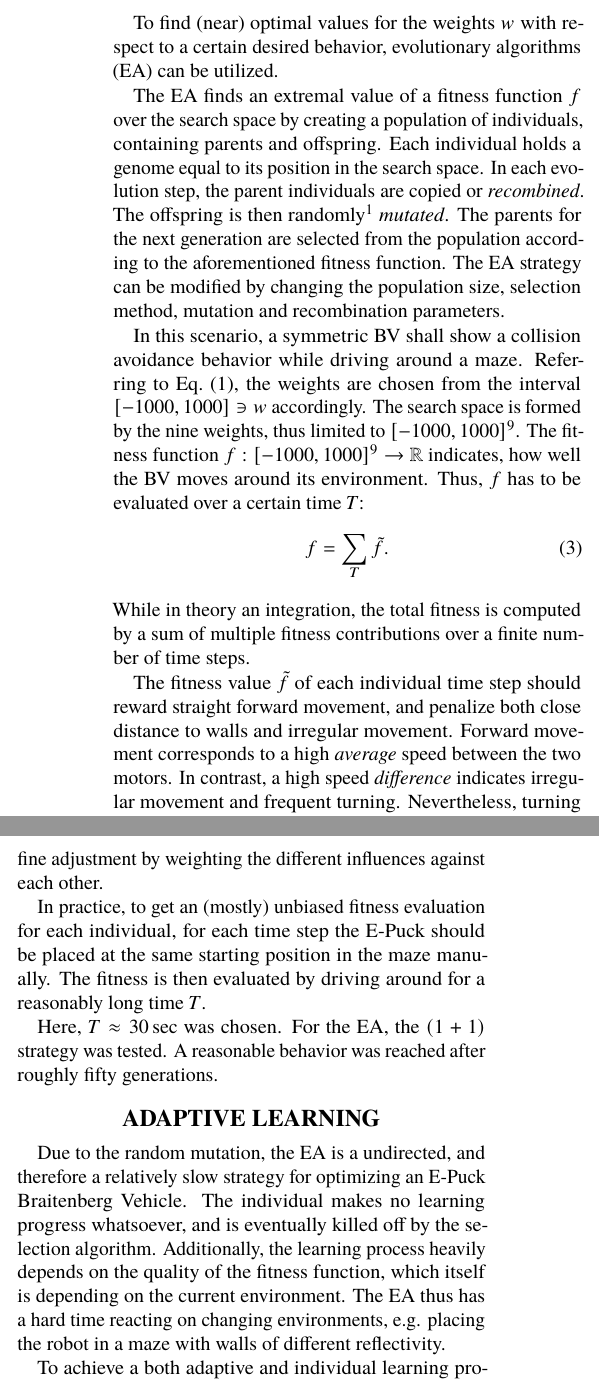
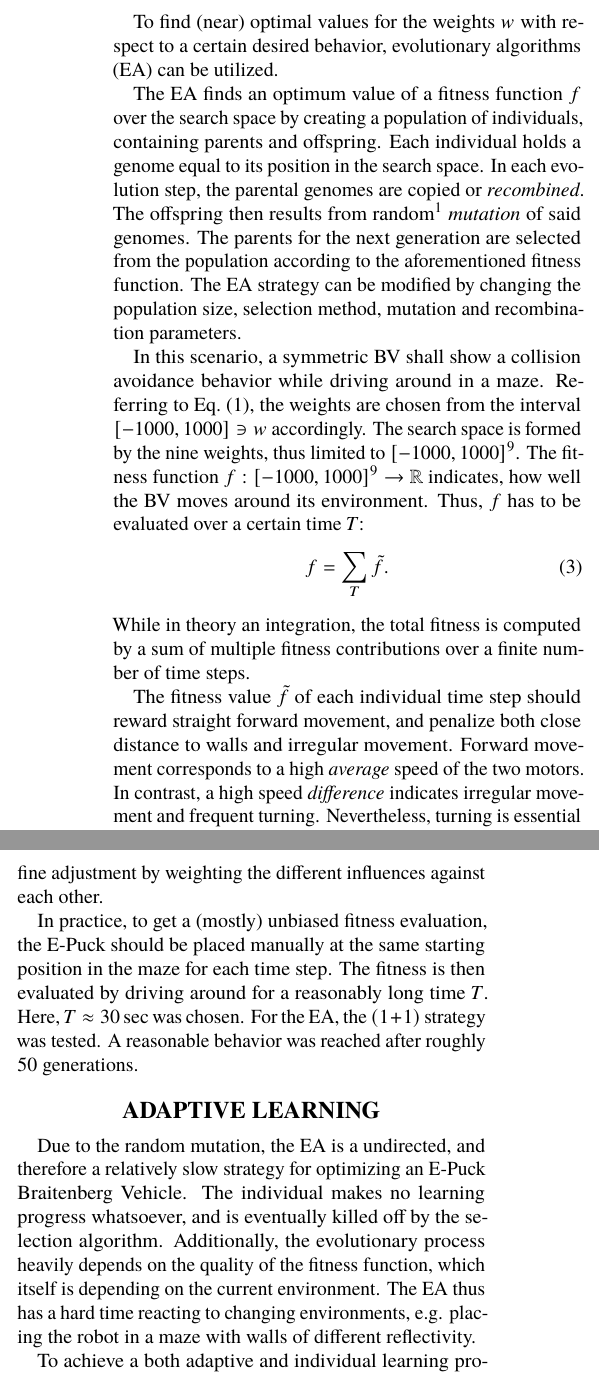
Before and after one commit to woodie90/nic_project_2016, a LaTeX document (nic_project.tex): two parts of the columns of page 2 of 3, joined at a grey line, cut so that both start at the same text. Compiled offline with pdfLaTeX.

Commit message:
more stuff in the last two chapters

```diff
--- a/nic_project.tex
+++ b/nic_project.tex
@@ -75,29 +75,27 @@ In this scenario, the E-Puck shall provide an obstacle avoidance behavior. Consi
 
 To find (near) optimal values for the weights $w$ with respect to a certain desired behavior, evolutionary algorithms (EA) can be utilized.
 
-The EA finds an extremal value of a fitness function $f$ over the search space by creating a population of individuals, containing parents and offspring. Each individual holds a genome equal to its position in the search space. In each evolution step, the parent individuals are copied or \emph{recombined}. The offspring is then randomly\footnote{by a Gaussian $\mathcal{N}(0,\sigma)$ distributed number} \emph{mutated}. The parents for the next generation are selected from the population according to the aforementioned fitness function. The EA strategy can be modified by changing the population size, selection method, mutation and recombination parameters.
+The EA finds an optimum value of a fitness function $f$ over the search space by creating a population of individuals, containing parents and offspring. Each individual holds a genome equal to its position in the search space. In each evolution step, the parental genomes are copied or \emph{recombined}. The offspring then results from random\footnote{by a Gaussian $\mathcal{N}(0,\sigma)$ distributed number} \emph{mutation} of said genomes. The parents for the next generation are selected from the population according to the aforementioned fitness function. The EA strategy can be modified by changing the population size, selection method, mutation and recombination parameters.
 
-In this scenario, a symmetric BV shall show a collision avoidance behavior while driving around a maze. Referring to Eq.~(\ref{eq:motorequation}), the weights are chosen from the interval $[-1000,1000]\ni w$ accordingly. The search space is formed by the nine weights, thus limited to $[-1000,1000]^9$. The fitness function \mbox{$f:[-1000,1000]^9\to \mathbb{R}$} indicates, how well the BV moves around its environment. Thus, $f$ has to be evaluated over a certain time $T$:
+In this scenario, a symmetric BV shall show a collision avoidance behavior while driving around in a maze. Referring to Eq.~(\ref{eq:motorequation}), the weights are chosen from the interval $[-1000,1000]\ni w$ accordingly. The search space is formed by the nine weights, thus limited to $[-1000,1000]^9$. The fitness function \mbox{$f:[-1000,1000]^9\to \mathbb{R}$} indicates, how well the BV moves around its environment. Thus, $f$ has to be evaluated over a certain time $T$:
 \begin{equation}
 	f = \sum\limits_T \tilde{f}.
 \end{equation}
 While in theory an integration, the total fitness is computed by a sum of multiple fitness contributions over a finite number of time steps.
 
-The fitness value $\tilde{f}$ of each individual time step should reward straight forward movement, and penalize both close distance to walls and irregular movement. Forward movement corresponds to a high \emph{average} speed between the two motors. In contrast, a high speed \emph{difference} indicates irregular movement and frequent turning. Nevertheless, turning is essential for avoiding obstacles, therefore this penalty is attenuated by the $\exp()$ function. The \emph{maximum} value of the proximity sensor readouts is utilized as an additional penalty. These components are connected via multiplication, so that the different physical units and orders of magnitude of the three terms can be omitted. This leads to the following fitness contribution of one time step:
+The fitness value $\tilde{f}$ of each individual time step should reward straight forward movement, and penalize both close distance to walls and irregular movement. Forward movement corresponds to a high \emph{average} speed of the two motors. In contrast, a high speed \emph{difference} indicates irregular movement and frequent turning. Nevertheless, turning is essential for avoiding obstacles, therefore this penalty is attenuated by the $\exp()$ function. The \emph{maximum} value of the proximity sensor readouts is utilized as an additional penalty. These components are connected via multiplication, so that the different physical units and orders of magnitude of the three terms can be omitted. This leads to the following fitness contribution of one time step:
 \begin{equation}
 	\tilde{f} = \left( v_\mathrm{L} + v_\mathrm{R} \right) \cdot \exp\left( - k_{\Delta v}|v_\mathrm{L}-v_\mathrm{R}| \right) \cdot \left(1- k_{I} \max\limits_i I_i\right)
 	\label{eq:fitness_timestep}
 \end{equation}
 The constants $k_{\Delta v}$, $k_I$ prevent the occurrence of negative values for the penalty factors of~(\ref{eq:fitness_timestep}). They also allow for a fine adjustment by weighting the different influences against each other.
 
-In practice, to get an (mostly) unbiased fitness evaluation for each individual, for each time step the E-Puck should be placed at the same starting position in the maze manually. The fitness is then evaluated by driving around for a reasonably long time $T$.
-
-Here, $T\approx\SI{30}{\sec}$ was chosen. For the EA, the $(1+1)$ strategy was tested. A reasonable behavior was reached after roughly fifty generations.
+In practice, to get a (mostly) unbiased fitness evaluation, the E-Puck should be placed manually at the same starting position in the maze for each time step. The fitness is then evaluated by driving around for a reasonably long time $T$. Here, $T\approx\SI{30}{\sec}$ was chosen. For the EA, the $(1+1)$ strategy was tested. A reasonable behavior was reached after roughly 50 generations.
 
 
 \section{Adaptive Learning}
 
-Due to the random mutation, the EA is a undirected, and therefore a relatively slow strategy for optimizing an E-Puck Braitenberg Vehicle. The individual makes no learning progress whatsoever, and is eventually killed off by the selection algorithm. Additionally, the learning process heavily depends on the quality of the fitness function, which itself is depending on the current environment. The EA thus has a hard time reacting on changing environments, e.g. placing the robot in a maze with walls of different reflectivity.
+Due to the random mutation, the EA is a undirected, and therefore a relatively slow strategy for optimizing an E-Puck Braitenberg Vehicle. The individual makes no learning progress whatsoever, and is eventually killed off by the selection algorithm. Additionally, the evolutionary process heavily depends on the quality of the fitness function, which itself is depending on the current environment. The EA thus has a hard time reacting to changing environments, e.g. placing the robot in a maze with walls of different reflectivity.
 
 
 To achieve a both adaptive and individual learning process, a combination of controller and value system was implemented, as shown in Fig.~(\ref{fig:adaptivelearningsketch}). The controller provides the basic driving behavior by activating the motors with the current weights according to Eq.~(\ref{eq:motorequation}).
```
Also changed, not shown: nic_project.tex (4 more changed lines).
